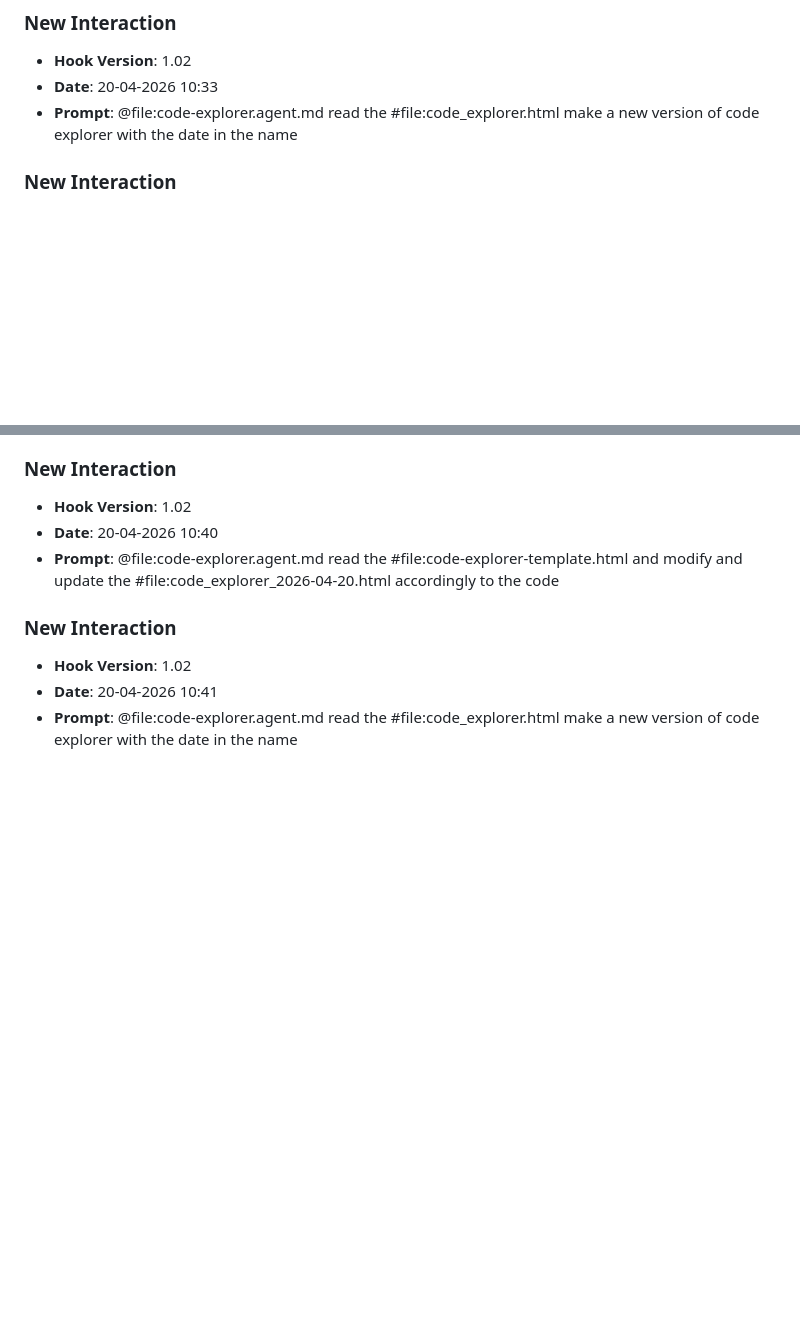
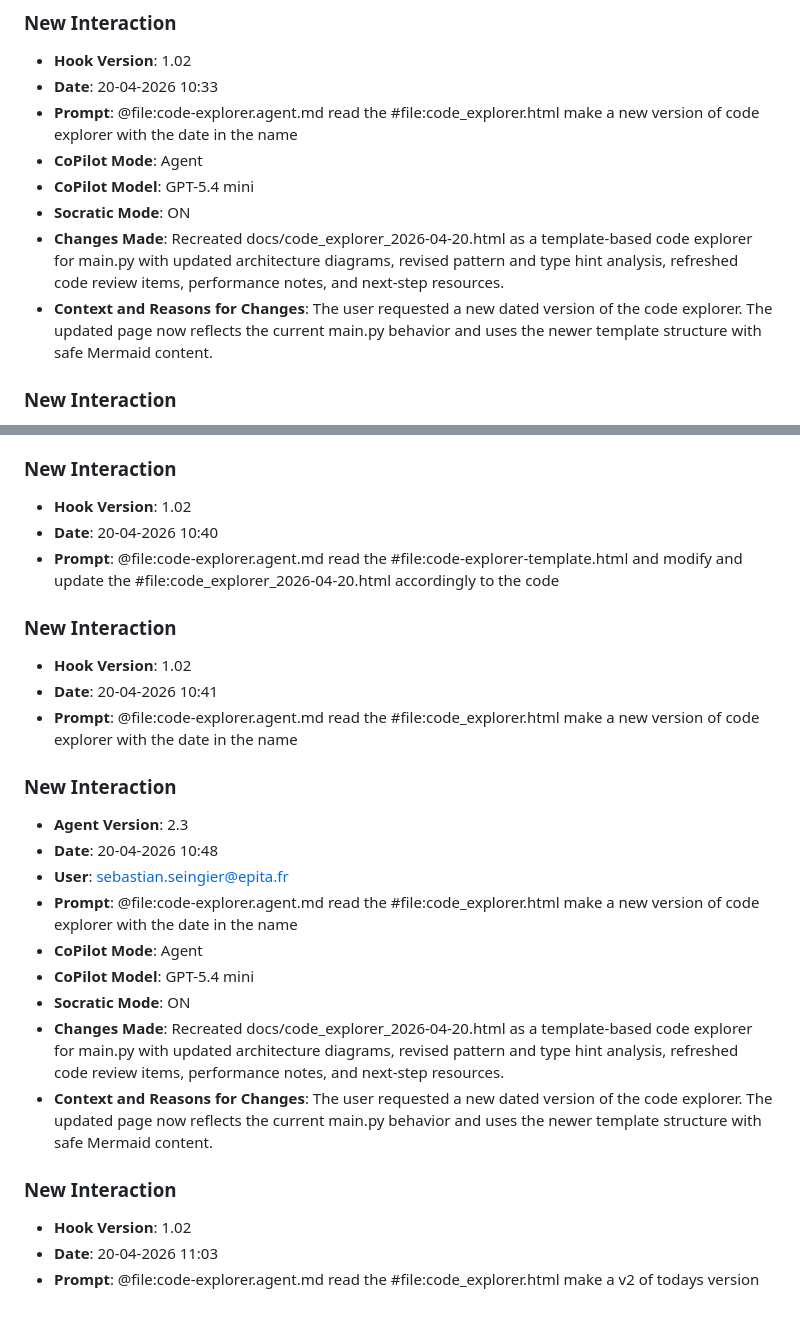
Before and after one commit to X7SEBASTAN7X/lab8, a Markdown page: JOURNAL.md, 2 parts joined by grey strips. Drawn GitHub-style; blank space fills up the shorter version.

Commit message:
chore: log prompt [20-04-2026 11:03]

```diff
--- a/JOURNAL.md
+++ b/JOURNAL.md
@@ -46,6 +46,11 @@
 - **Hook Version**: 1.02
 - **Date**: 20-04-2026 10:33
 - **Prompt**: @file:code-explorer.agent.md read the #file:code_explorer.html  make a new version of code explorer with the date in the name
+- **CoPilot Mode**: Agent
+- **CoPilot Model**: GPT-5.4 mini
+- **Socratic Mode**: ON
+- **Changes Made**: Recreated docs/code_explorer_2026-04-20.html as a template-based code explorer for main.py with updated architecture diagrams, revised pattern and type hint analysis, refreshed code review items, performance notes, and next-step resources.
+- **Context and Reasons for Changes**: The user requested a new dated version of the code explorer. The updated page now reflects the current main.py behavior and uses the newer template structure with safe Mermaid content.
 
 ### **New Interaction**
 - **Agent Version**: 2.3
@@ -77,3 +82,19 @@
 - **Hook Version**: 1.02
 - **Date**: 20-04-2026 10:41
 - **Prompt**: @file:code-explorer.agent.md read the #file:code_explorer.html  make a new version of code explorer with the date in the name
+
+### **New Interaction**
+- **Agent Version**: 2.3
+- **Date**: 20-04-2026 10:48
+- **User**: sebastian.seingier@epita.fr
+- **Prompt**: @file:code-explorer.agent.md read the #file:code_explorer.html  make a new version of code explorer with the date in the name
+- **CoPilot Mode**: Agent
+- **CoPilot Model**: GPT-5.4 mini
+- **Socratic Mode**: ON
+- **Changes Made**: Recreated docs/code_explorer_2026-04-20.html as a template-based code explorer for main.py with updated architecture diagrams, revised pattern and type hint analysis, refreshed code review items, performance notes, and next-step resources.
+- **Context and Reasons for Changes**: The user requested a new dated version of the code explorer. The updated page now reflects the current main.py behavior and uses the newer template structure with safe Mermaid content.
+
+### **New Interaction**
+- **Hook Version**: 1.02
+- **Date**: 20-04-2026 11:03
+- **Prompt**: @file:code-explorer.agent.md read the #file:code_explorer.html  make a v2 of todays version
```
Also changed, not shown: prompts_history.md (+3 -0 lines).
